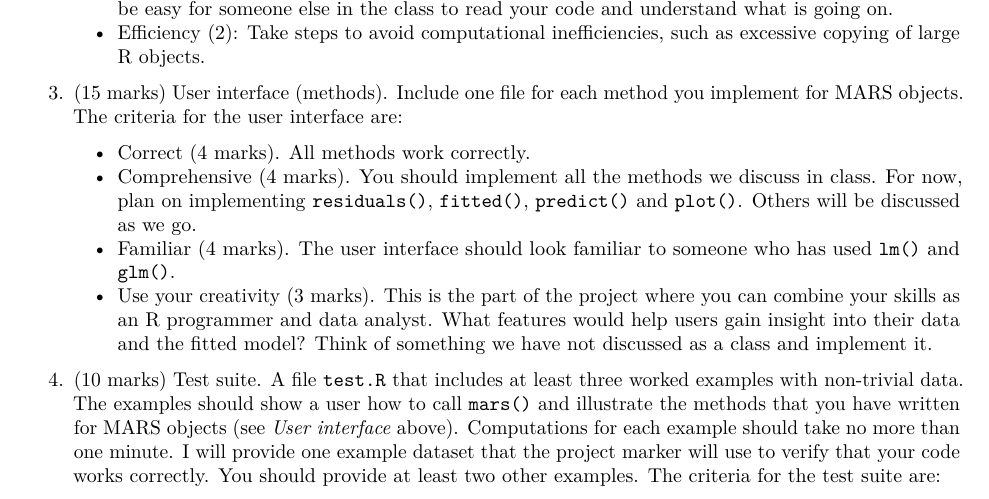
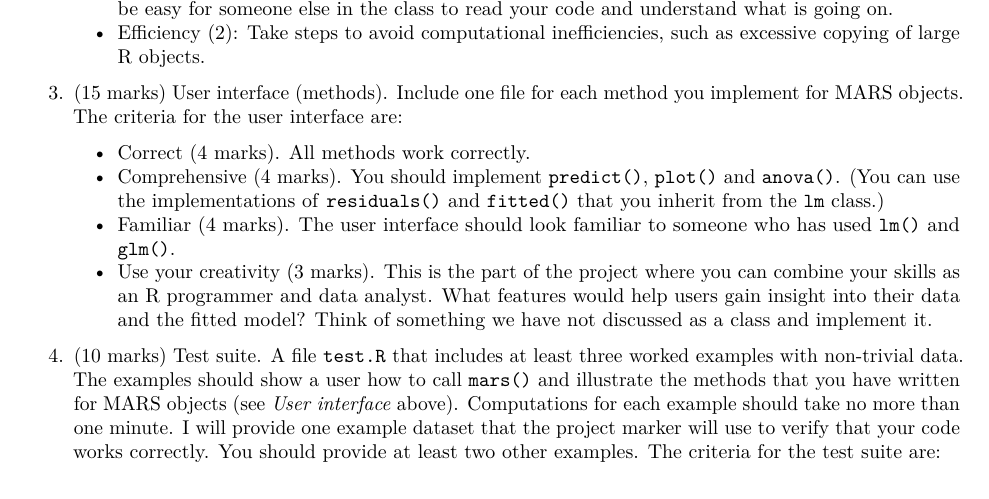
Before and after one commit to SFUStatgen/SFUStat360, an R Markdown document (Notes/projectrubric.Rmd): part of page 1 of 2, cut so that both start at the same text. The pictures show the output file Notes/projectrubric.pdf that the author committed with the source.

Commit message:
modify rubric

```diff
--- a/Notes/projectrubric.Rmd
+++ b/Notes/projectrubric.Rmd
@@ -50,9 +50,9 @@ MARS objects.
 The criteria for the user interface are:
     * Correct (4 marks). All methods work correctly.
     * Comprehensive (4 marks). You should implement
-    all the methods we discuss in class. For now,
-    plan on implementing `residuals()`, `fitted()`, `predict()`
-    and `plot()`. Others will be discussed as we go.
+    `predict()`, `plot()` and  `anova()`.
+    (You can use the implementations of `residuals()` and
+    `fitted()` that you inherit from the `lm` class.)
     * Familiar (4 marks). The user interface should
     look familiar to someone who has used `lm()` and `glm()`.
     * Use your creativity (3 marks). This is the part of the
```
Also changed, not shown: Notes/projectrubric.pdf.
